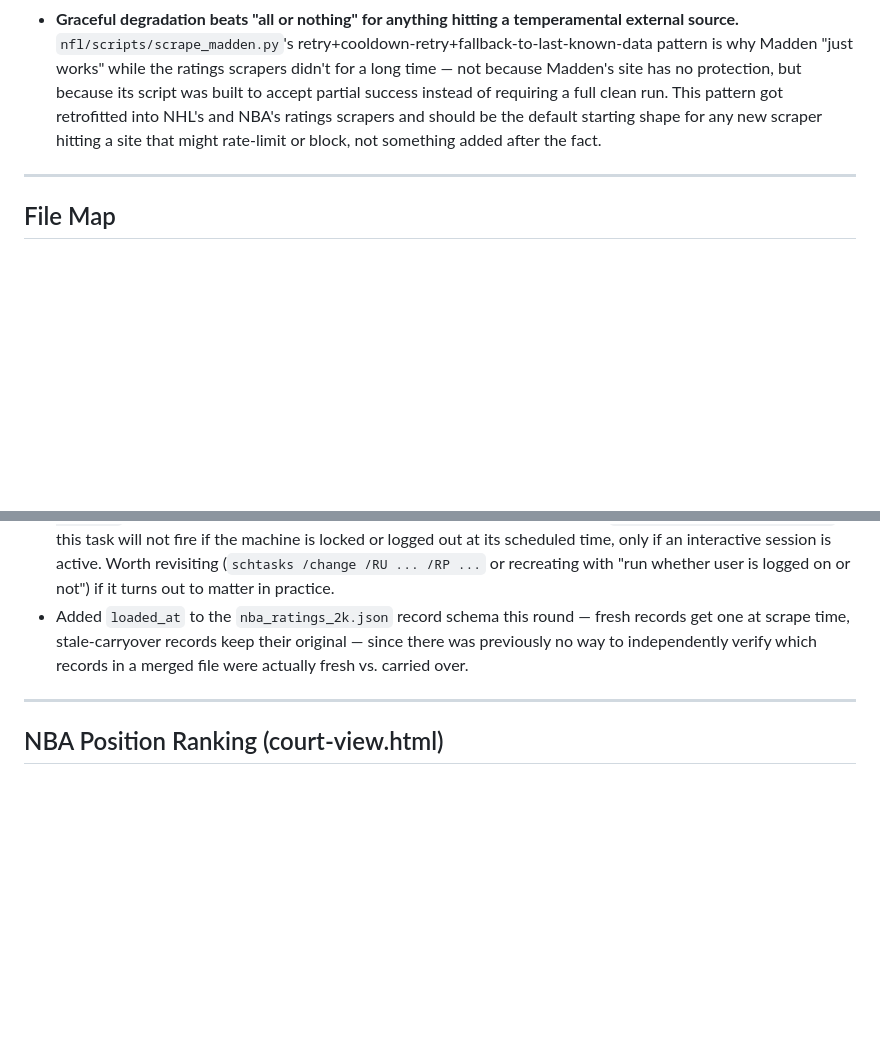
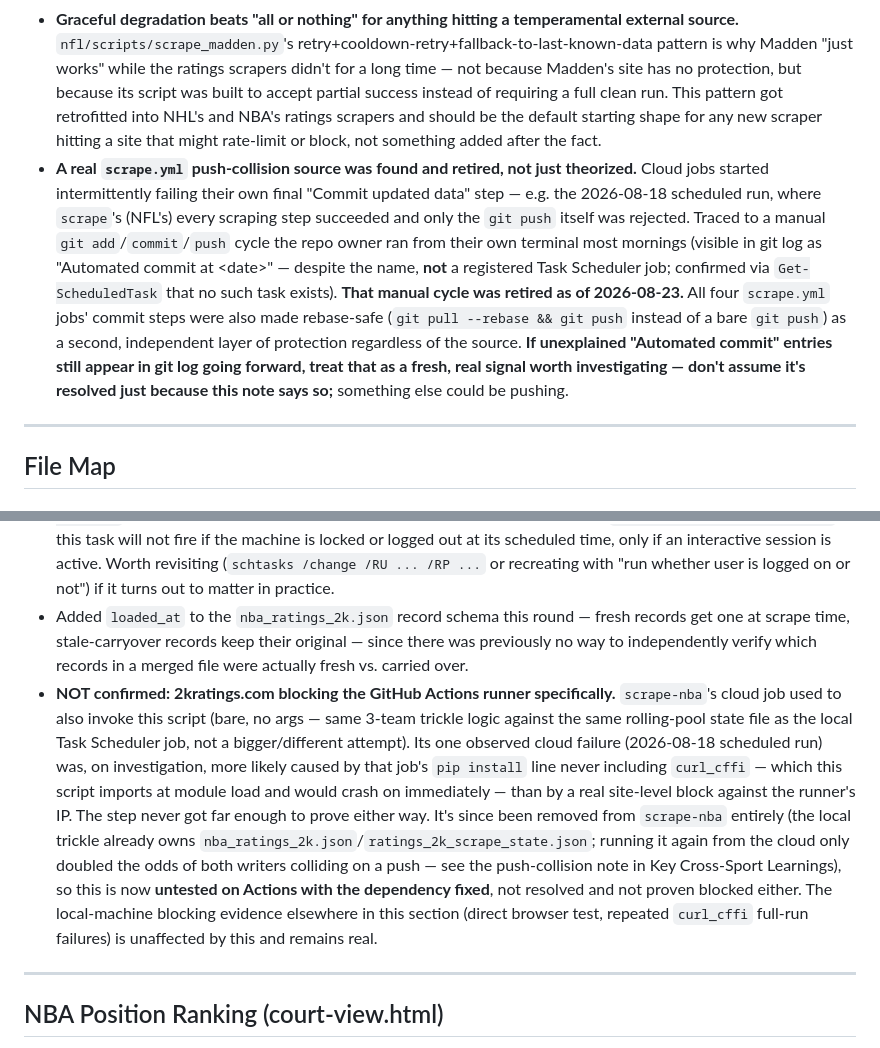
Before and after one commit to jwalluww/fieldview, a Markdown page: CLAUDE.md, 2 parts joined by grey strips. Drawn GitHub-style; blank space fills up the shorter version.

Commit message:
Document the retired manual push script and correct the 2K/Actions claim
Neither of these was actually written into CLAUDE.md before now -- both
only existed as verbal findings in a Claude Code chat, never persisted.
Adding them now so neither gets mis-documented as settled fact later:
1. The morning git add/commit/push cycle (not a Task Scheduler job) that
   was colliding with scrape.yml's pushes is retired; note explicitly says
   not to assume future "Automated commit" entries are already explained.
2. "2kratings.com blocks the GitHub Actions runner" was never actually
   demonstrated -- the one observed cloud failure traces to a missing
   curl_cffi dependency in scrape-nba's pip install line. Downgraded to
   untested-with-the-dependency-fixed, now moot since the step was removed
   from the cloud job entirely. Local-machine blocking evidence is
   unaffected and stays documented as-is.

```diff
--- a/CLAUDE.md
+++ b/CLAUDE.md
@@ -48,6 +48,7 @@ Flow: NFL, NBA, MLB, and NHL all have a shipped first pass — FormationView/Cou
 - **A "population mismatch" between a roster snapshot and a season-stats pull is expected, not a bug**: MLB's `statsapi_stats_hitting`/`statsapi_stats_pitching` (702/799 players, includes anyone who played in 2026 at all — including traded/released players) don't 1:1 match `statsapi_roster` (782 players, today's snapshot only). `mlb_players_master.json` uses roster as the base population deliberately, since DiamondView's job is showing today's team, not full-season history. NHL hit the same pattern at a much larger scale (23.3% roster/stats team disagreement) because its roster and stats seasons are a full year apart during the offseason, not just a same-season snapshot-timing gap — same underlying lesson, bigger number.
 - **A numeric ID buried in an unrelated-looking asset URL can be a real, reliable join key, but always verify it's the same ID space before trusting it** — theshowratings.com's player photo `data-src` embeds the actual MLB Advanced Media `person_id`, a genuine zero-fuzzy-matching win. nhlratings.net's photo URLs looked like the same pattern but turned out to be the site's own internal WordPress post ID, completely unrelated to the NHL API's `playerId` (confirmed by checking real players — digit counts didn't even match). Worth checking this pattern on sofifa.com too, but confirm it against a real NHL-API-equivalent ID before designing a join around it, not just because the pattern worked once before.
 - **Graceful degradation beats "all or nothing" for anything hitting a temperamental external source.** `nfl/scripts/scrape_madden.py`'s retry+cooldown-retry+fallback-to-last-known-data pattern is why Madden "just works" while the ratings scrapers didn't for a long time — not because Madden's site has no protection, but because its script was built to accept partial success instead of requiring a full clean run. This pattern got retrofitted into NHL's and NBA's ratings scrapers and should be the default starting shape for any new scraper hitting a site that might rate-limit or block, not something added after the fact.
+- **A real `scrape.yml` push-collision source was found and retired, not just theorized.** Cloud jobs started intermittently failing their own final "Commit updated data" step — e.g. the 2026-08-18 scheduled run, where `scrape`'s (NFL's) every scraping step succeeded and only the `git push` itself was rejected. Traced to a manual `git add`/`commit`/`push` cycle the repo owner ran from their own terminal most mornings (visible in git log as "Automated commit at \<date\>" — despite the name, **not** a registered Task Scheduler job; confirmed via `Get-ScheduledTask` that no such task exists). **That manual cycle was retired as of 2026-08-23.** All four `scrape.yml` jobs' commit steps were also made rebase-safe (`git pull --rebase && git push` instead of a bare `git push`) as a second, independent layer of protection regardless of the source. **If unexplained "Automated commit" entries still appear in git log going forward, treat that as a fresh, real signal worth investigating — don't assume it's resolved just because this note says so;** something else could be pushing.
 
 ---
 
@@ -200,6 +201,7 @@ Frontend `STAT_COLS` in `nfl/depth-chart.html` uses these canonical keys.
 - **First real trickle-mode test — genuine partial success**: picked `['MIL', 'CHA', 'DET']`. MIL and DET scraped clean (17 rows each); CHA blocked on both the initial pass and the cooldown retry, fell back to its existing 18 rows rather than going empty. Merged file: 518 records across all 30 teams, 509/518 matched (98.3%).
 - **`FieldView NBA 2K Ratings Scrape` now genuinely registered** in Windows Task Scheduler (daily, 09:15, via `schedule_2kratings_scrape.bat`) — confirmed via `schtasks /query /v` showing `Status: Ready` and a real `Next Run Time`, not just the command being printed. Real caveat, not yet addressed: `Logon Mode: Interactive only` — this task will not fire if the machine is locked or logged out at its scheduled time, only if an interactive session is active. Worth revisiting (`schtasks /change /RU ... /RP ...` or recreating with "run whether user is logged on or not") if it turns out to matter in practice.
 - Added `loaded_at` to the `nba_ratings_2k.json` record schema this round — fresh records get one at scrape time, stale-carryover records keep their original — since there was previously no way to independently verify which records in a merged file were actually fresh vs. carried over.
+- **NOT confirmed: 2kratings.com blocking the GitHub Actions runner specifically.** `scrape-nba`'s cloud job used to also invoke this script (bare, no args — same 3-team trickle logic against the same rolling-pool state file as the local Task Scheduler job, not a bigger/different attempt). Its one observed cloud failure (2026-08-18 scheduled run) was, on investigation, more likely caused by that job's `pip install` line never including `curl_cffi` — which this script imports at module load and would crash on immediately — than by a real site-level block against the runner's IP. The step never got far enough to prove either way. It's since been removed from `scrape-nba` entirely (the local trickle already owns `nba_ratings_2k.json`/`ratings_2k_scrape_state.json`; running it again from the cloud only doubled the odds of both writers colliding on a push — see the push-collision note in Key Cross-Sport Learnings), so this is now **untested on Actions with the dependency fixed**, not resolved and not proven blocked either. The local-machine blocking evidence elsewhere in this section (direct browser test, repeated `curl_cffi` full-run failures) is unaffected by this and remains real.
 
 ---
 
```
